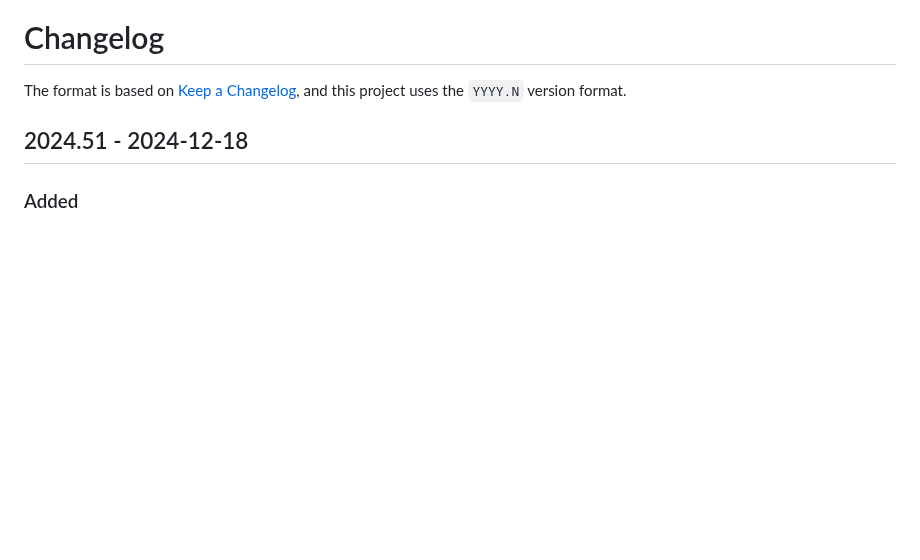
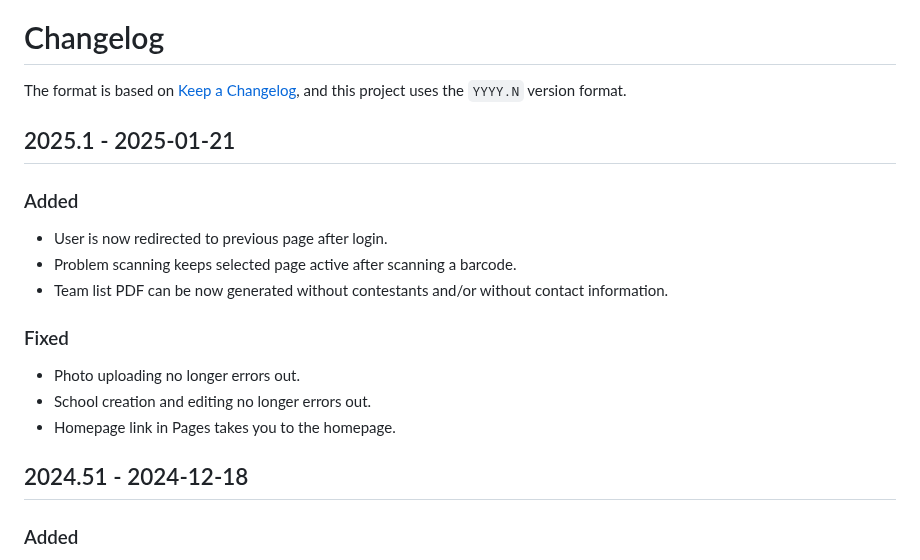
Before and after one commit to naboj-org/bullet, a Markdown page: CHANGELOG.md, the part around the change. Rendered like a GitHub page; blank space fills up the shorter version.

Commit message:
update changelog

```diff
--- a/CHANGELOG.md
+++ b/CHANGELOG.md
@@ -2,6 +2,20 @@
 
 The format is based on [Keep a Changelog](https://keepachangelog.com/en/1.0.0/),
 and this project uses the `YYYY.N` version format.
+
+## 2025.1 - 2025-01-21
+
+### Added
+
+- User is now redirected to previous page after login.
+- Problem scanning keeps selected page active after scanning a barcode.
+- Team list PDF can be now generated without contestants and/or without contact information.
+
+### Fixed
+
+- Photo uploading no longer errors out.
+- School creation and editing no longer errors out.
+- Homepage link in Pages takes you to the homepage.
 
 ## 2024.51 - 2024-12-18
 
```
